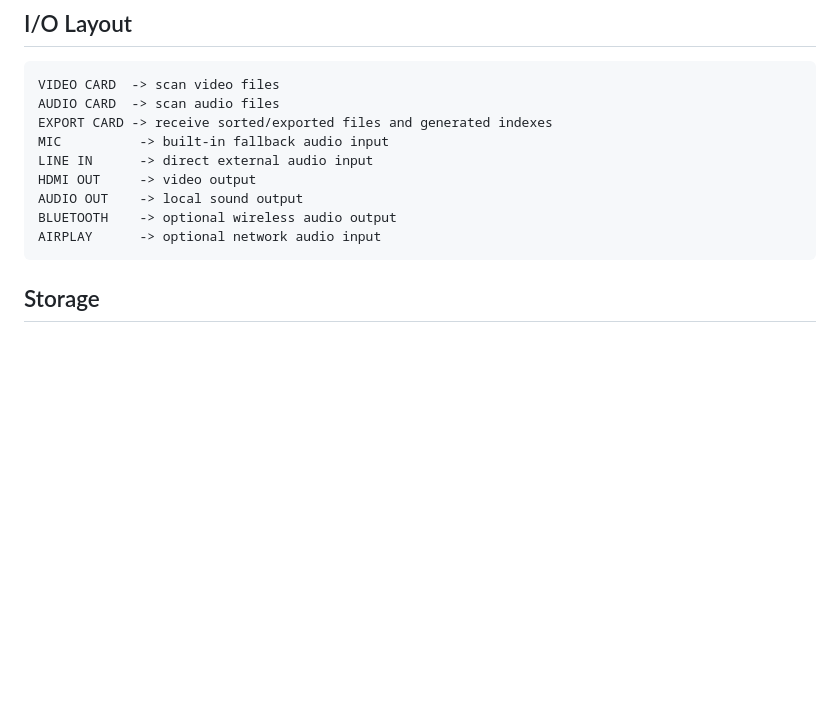
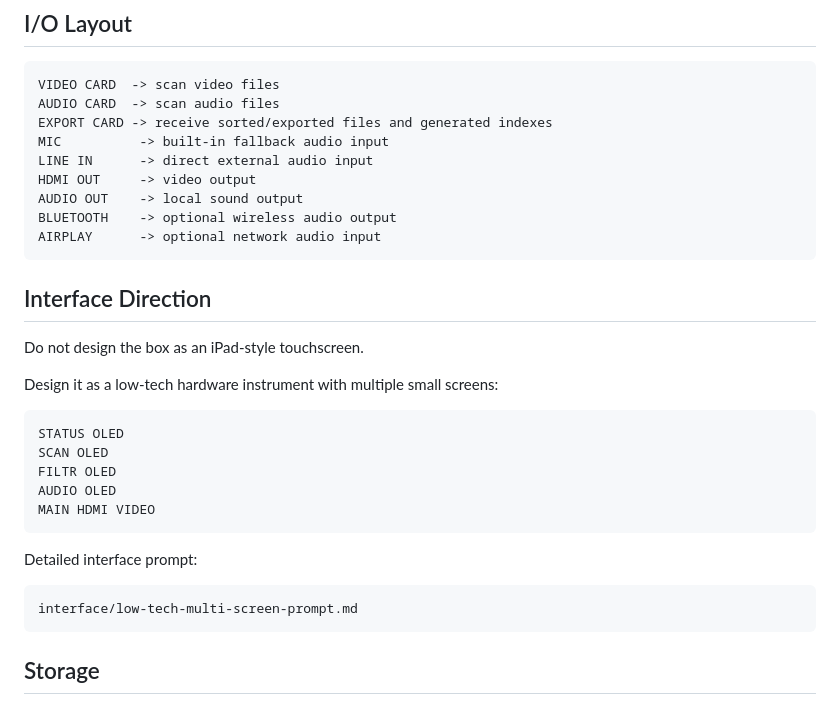
Before and after one commit to xavierfaltot/VIDZ-PLAY-LITE, a Markdown page: hardware/raspberry-pi-box.md, the part around the change. GitHub-like rendering; blank space fills up the shorter version.

````diff
--- a/hardware/raspberry-pi-box.md
+++ b/hardware/raspberry-pi-box.md
@@ -14,6 +14,26 @@ HDMI OUT     -> video output
 AUDIO OUT    -> local sound output
 BLUETOOTH    -> optional wireless audio output
 AIRPLAY      -> optional network audio input
+```
+
+## Interface Direction
+
+Do not design the box as an iPad-style touchscreen.
+
+Design it as a low-tech hardware instrument with multiple small screens:
+
+```text
+STATUS OLED
+SCAN OLED
+FILTR OLED
+AUDIO OLED
+MAIN HDMI VIDEO
+```
+
+Detailed interface prompt:
+
+```text
+interface/low-tech-multi-screen-prompt.md
 ```
 
 ## Storage
````
Also changed, not shown: README.md (+1 -0 lines), interface/low-tech-multi-screen-prompt.md (added, +243 -0 lines).
